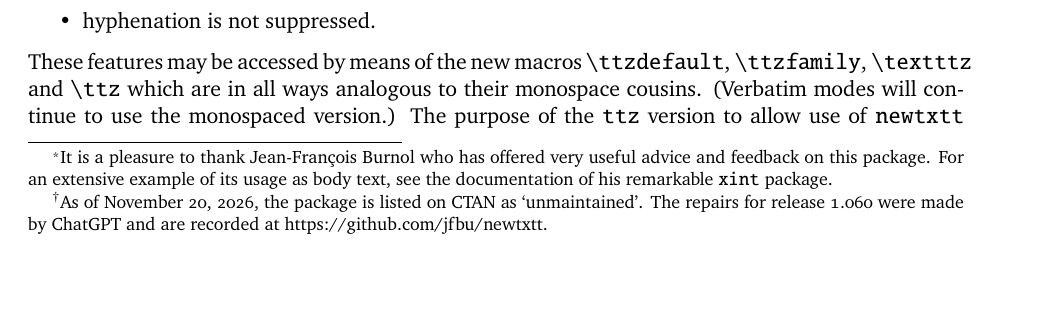
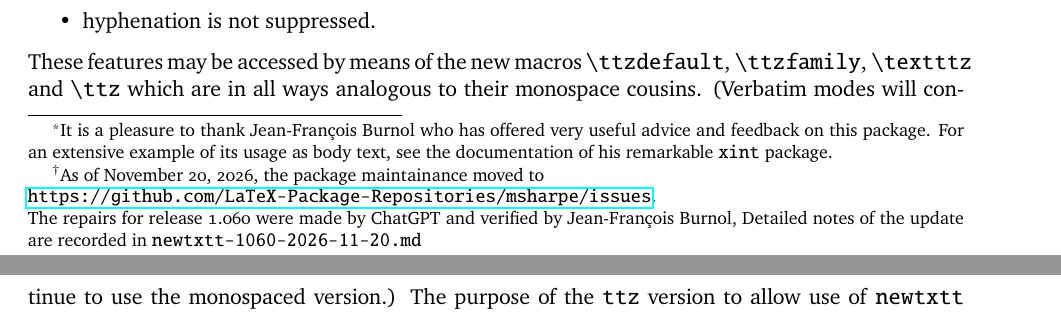
Before and after one commit to LaTeX-Package-Repositories/msharpe, a LaTeX document (newtxtt/doc/newtxtt-doc.tex): part of page 1 of 6 before the commit and two parts of pages 1 and 2 of 6 after it, the two joined at a grey line, cut so that both start at the same text, the shorter picture padded with empty space. Compiled offline with pdfLaTeX.

Commit message:
update maintenance address to latex-package-repositories

```diff
--- a/newtxtt/doc/newtxtt-doc.tex
+++ b/newtxtt/doc/newtxtt-doc.tex
@@ -14,6 +14,7 @@
 \usepackage[zerostyle=a,scale=1.1]{newtxtt} % TX typewriter
 \usepackage[xcharter]{newtxmath}
 \usepackage{upquote}
+\usepackage{hyperref}
 \useosf
 \font\fonta newtxtta at 11pt
 \font\fontb newtxttb at 11pt
@@ -33,9 +34,11 @@
 \title{The \texttt{newtxtt} Package\thanks{It is a pleasure to thank Jean-Fran\c{c}ois Burnol who has offered very useful advice and feedback on this package. For an extensive example of its usage as body text, see  the documentation of his remarkable {\tt xint} package.}
 }
 \author{Michael Sharpe\thanks{As of November 20, 2026, the package
-is listed on CTAN as `unmaintained'. The repairs for release 1.060
-were made by ChatGPT and are recorded at
-https://github.com/jfbu/newtxtt.}}
+maintainance moved to\\\url{https://github.com/LaTeX-Package-Repositories/msharpe/issues}.\\
+The repairs for release 1.060 were made by ChatGPT and verified by Jean-Fran\c{c}ois Burnol,
+Detailed notes of the update are recorded in \texttt{newtxtt-1060-2026-11-20.md}}%
+}
+
 \date{November 20, 2026}  % Activate to display a given date or no date
 
 \begin{document}
```
Also changed, not shown: newtxtt/doc/newtxtt-1060-2026-11-20.md (+8 -0 lines), newtxtt/doc/newtxtt-doc.pdf, 1 other file.
